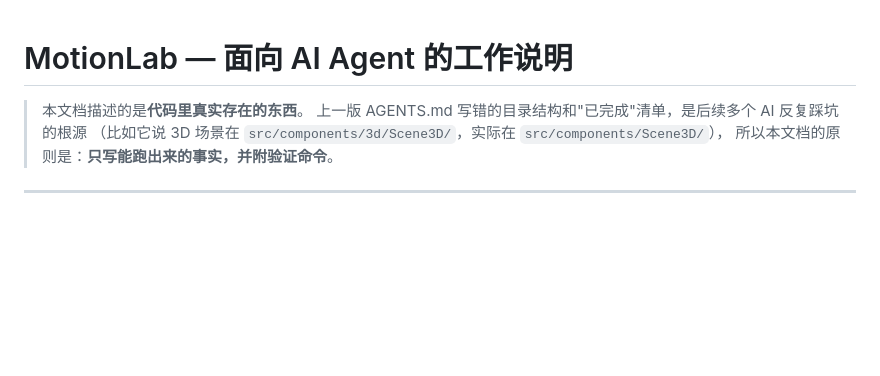
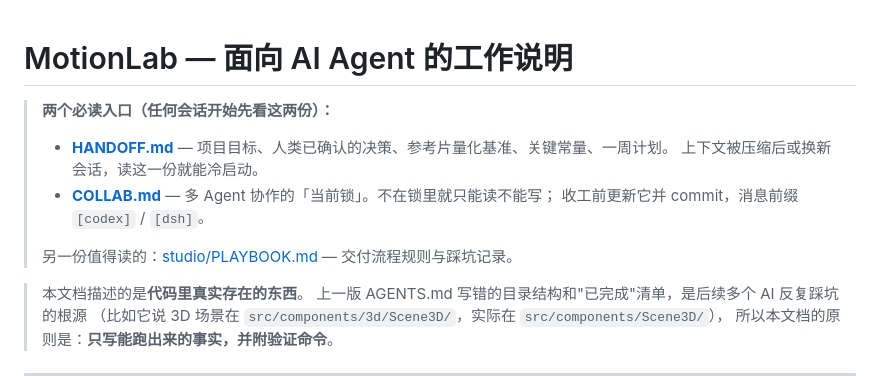
Before and after one commit to xuderu9/motion-lab, a Markdown page: AGENTS.md, the part around the change. GitHub-like rendering; blank space fills up the shorter version.

Commit message:
[dsh] AGENTS.md 顶部补回两个必读入口指针（HANDOFF.md + COLLAB.md）；Codex 重写时把我之前的指针覆盖了

```diff
--- a/AGENTS.md
+++ b/AGENTS.md
@@ -1,4 +1,12 @@
 # MotionLab — 面向 AI Agent 的工作说明
+
+> **两个必读入口（任何会话开始先看这两份）：**
+> - **[HANDOFF.md](./HANDOFF.md)** — 项目目标、人类已确认的决策、参考片量化基准、关键常量、一周计划。
+>   上下文被压缩后或换新会话，读这一份就能冷启动。
+> - **[COLLAB.md](./COLLAB.md)** — 多 Agent 协作的「当前锁」。不在锁里就只能读不能写；
+>   收工前更新它并 commit，消息前缀 `[codex]` / `[dsh]`。
+>
+> 另一份值得读的：[studio/PLAYBOOK.md](./studio/PLAYBOOK.md) — 交付流程规则与踩坑记录。
 
 > 本文档描述的是**代码里真实存在的东西**。
 > 上一版 AGENTS.md 写错的目录结构和"已完成"清单，是后续多个 AI 反复踩坑的根源
```
